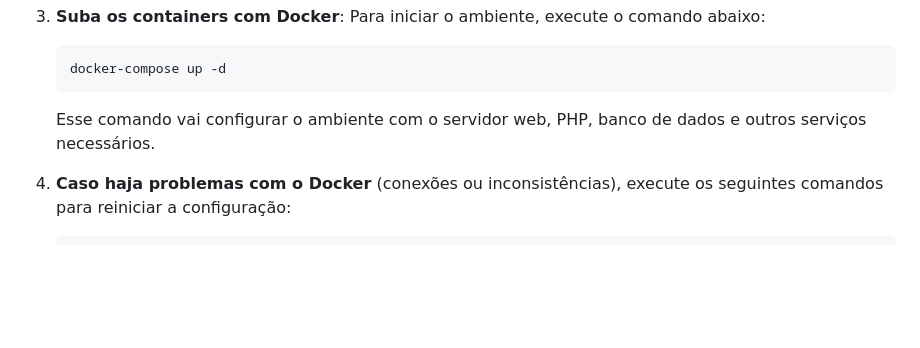
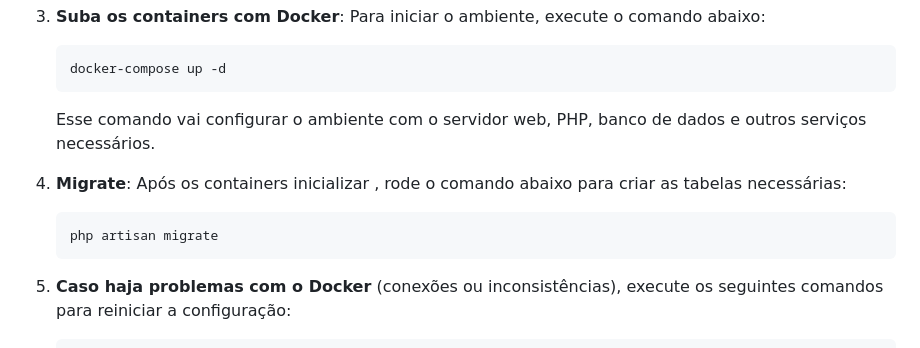
Before and after one commit to dwictor0/task_manager, a Markdown page: README.md, the part around the change. Drawn GitHub-style; blank space fills up the shorter version.

````diff
--- a/README.md
+++ b/README.md
@@ -40,6 +40,11 @@ Siga os passos abaixo para rodar o projeto localmente:
     ```
     Esse comando vai configurar o ambiente com o servidor web, PHP, banco de dados e outros serviços necessários.
 
+4. **Migrate**:
+    Após os containers inicializar , rode o comando abaixo para criar as tabelas necessárias:
+    ```bash
+    php artisan migrate
+    ```
 4. **Caso haja problemas com o Docker** (conexões ou inconsistências), execute os seguintes comandos para reiniciar a configuração:
     ```bash
     docker-compose down --rmi all
````
